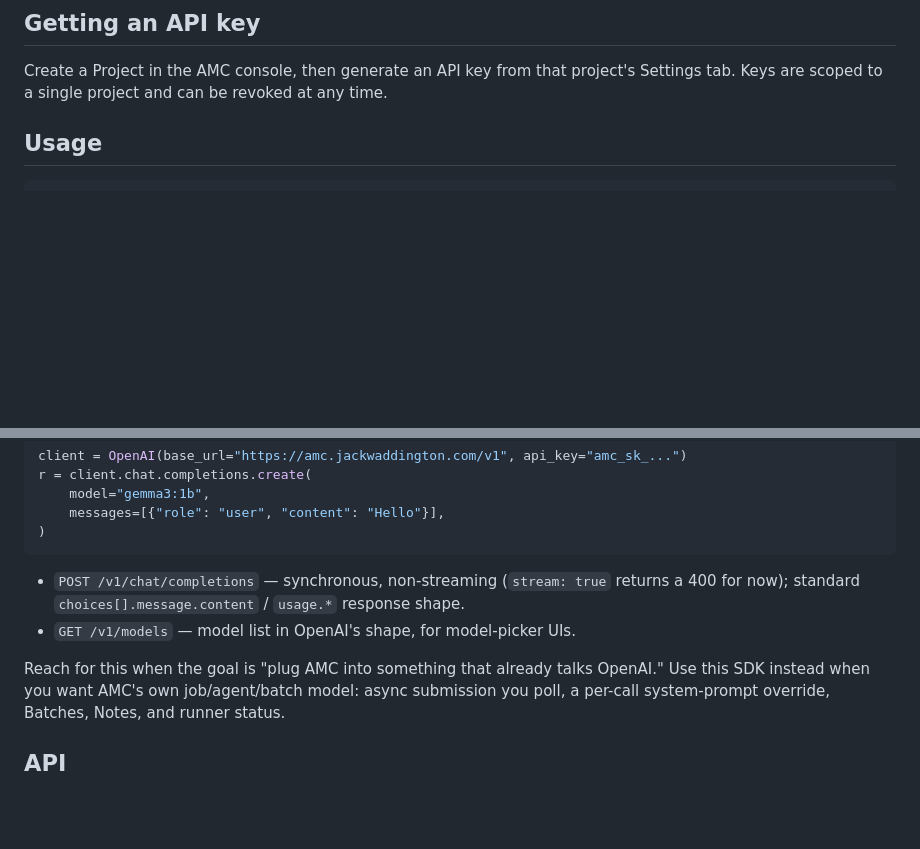
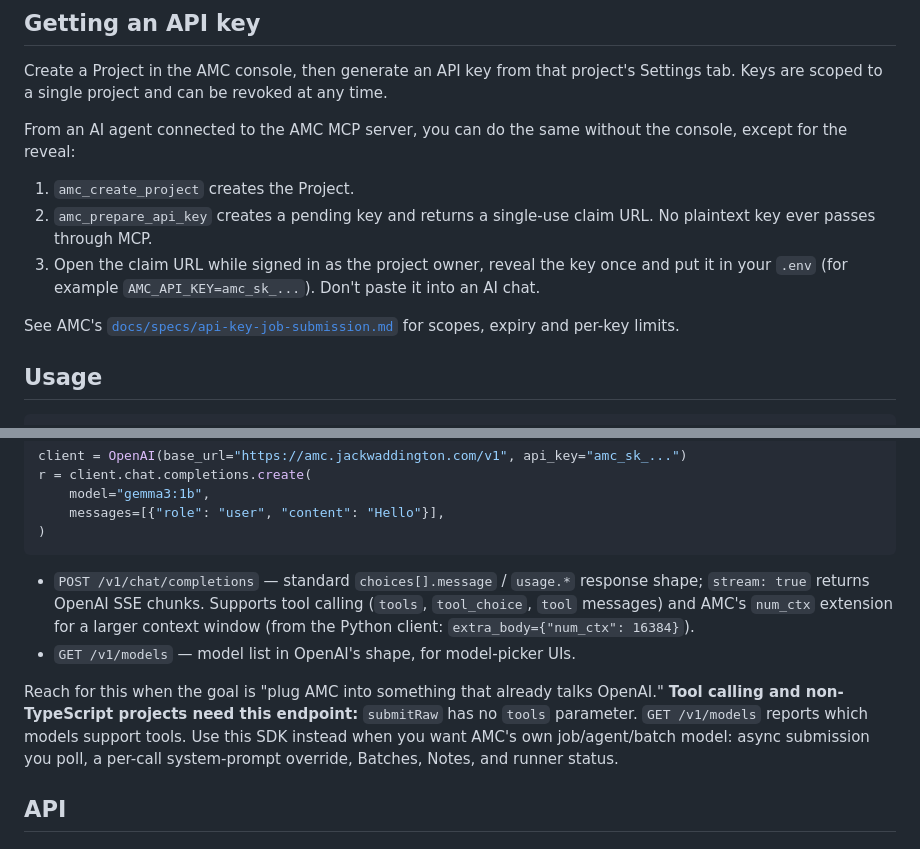
Before and after one commit to jackwaddington/amc-client, a Markdown page: README.md, 2 parts joined by grey strips. GitHub-like rendering; blank space fills up the shorter version.

Commit message:
README: MCP key bootstrap, and tool calling goes through /v1 (#9) (#11)
Co-authored-by: Claude Opus 5.5 <noreply@anthropic.com>

````diff
--- a/README.md
+++ b/README.md
@@ -17,6 +17,19 @@ npm install @jackwaddington/amc-client
 
 Create a Project in the AMC console, then generate an API key from that project's
 Settings tab. Keys are scoped to a single project and can be revoked at any time.
+
+From an AI agent connected to the AMC MCP server, you can do the same without the
+console, except for the reveal:
+
+1. `amc_create_project` creates the Project.
+2. `amc_prepare_api_key` creates a pending key and returns a single-use claim URL.
+   No plaintext key ever passes through MCP.
+3. Open the claim URL while signed in as the project owner, reveal the key once and
+   put it in your `.env` (for example `AMC_API_KEY=amc_sk_...`). Don't paste it into
+   an AI chat.
+
+See AMC's [`docs/specs/api-key-job-submission.md`](https://github.com/jackwaddington/amc/blob/main/docs/specs/api-key-job-submission.md)
+for scopes, expiry and per-key limits.
 
 ## Usage
 
@@ -60,11 +73,15 @@ r = client.chat.completions.create(
 )
 ```
 
-- `POST /v1/chat/completions` — synchronous, non-streaming (`stream: true` returns a
-  400 for now); standard `choices[].message.content` / `usage.*` response shape.
+- `POST /v1/chat/completions` — standard `choices[].message` / `usage.*` response
+  shape; `stream: true` returns OpenAI SSE chunks. Supports tool calling (`tools`,
+  `tool_choice`, `tool` messages) and AMC's `num_ctx` extension for a larger context
+  window (from the Python client: `extra_body={"num_ctx": 16384}`).
 - `GET /v1/models` — model list in OpenAI's shape, for model-picker UIs.
 
 Reach for this when the goal is "plug AMC into something that already talks OpenAI."
+**Tool calling and non-TypeScript projects need this endpoint:** `submitRaw` has no
+`tools` parameter. `GET /v1/models` reports which models support tools.
 Use this SDK instead when you want AMC's own job/agent/batch model: async submission
 you poll, a per-call system-prompt override, Batches, Notes, and runner status.
 
````
